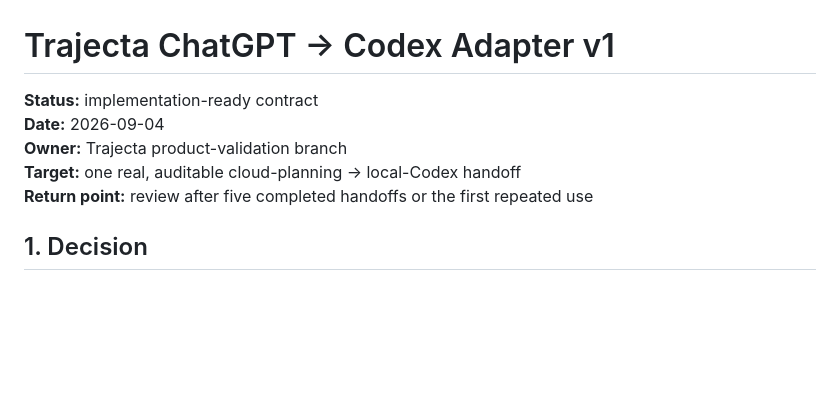
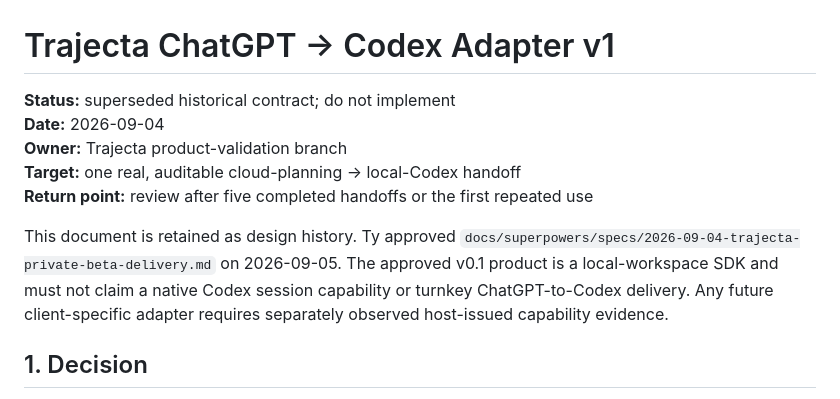
Before and after one commit to patternstatic/trajecta-memory, a Markdown page: docs/specs/2026-09-04-chatgpt-codex-adapter-v1.md, the part around the change. Drawn GitHub-style; blank space fills up the shorter version.

Commit message:
docs: supersede unverified codex adapter contract

```diff
--- a/docs/specs/2026-09-04-chatgpt-codex-adapter-v1.md
+++ b/docs/specs/2026-09-04-chatgpt-codex-adapter-v1.md
@@ -1,10 +1,17 @@
 # Trajecta ChatGPT → Codex Adapter v1
 
-**Status:** implementation-ready contract
-**Date:** 2026-09-04
-**Owner:** Trajecta product-validation branch
-**Target:** one real, auditable cloud-planning → local-Codex handoff
+**Status:** superseded historical contract; do not implement<br>
+**Date:** 2026-09-04<br>
+**Owner:** Trajecta product-validation branch<br>
+**Target:** one real, auditable cloud-planning → local-Codex handoff<br>
 **Return point:** review after five completed handoffs or the first repeated use
+
+This document is retained as design history. Ty approved
+`docs/superpowers/specs/2026-09-04-trajecta-private-beta-delivery.md` on
+2026-09-05. The approved v0.1 product is a local-workspace SDK and must not
+claim a native Codex session capability or turnkey ChatGPT-to-Codex delivery.
+Any future client-specific adapter requires separately observed host-issued
+capability evidence.
 
 ## 1. Decision
 
```
